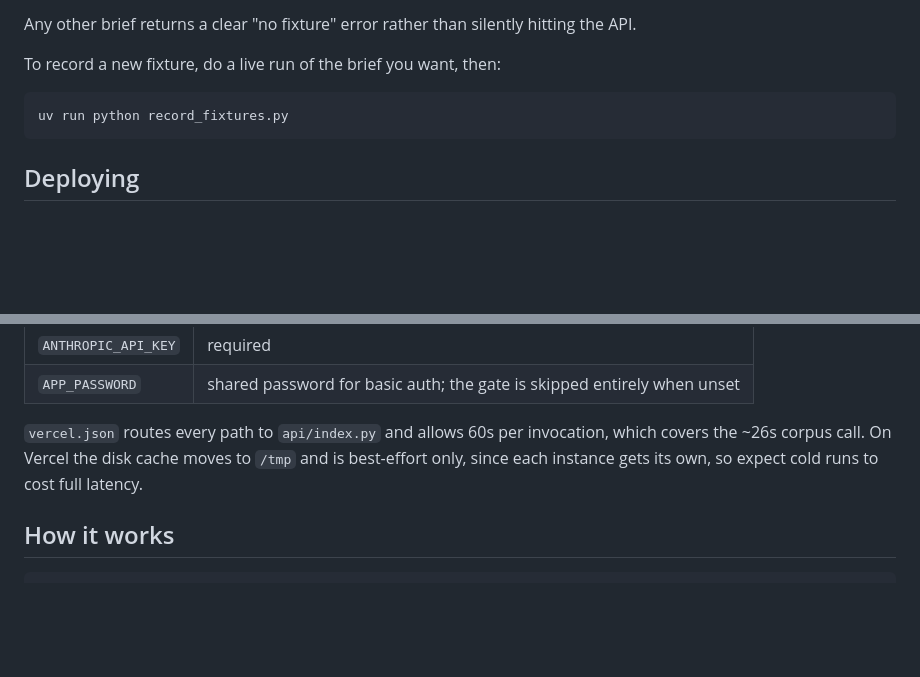
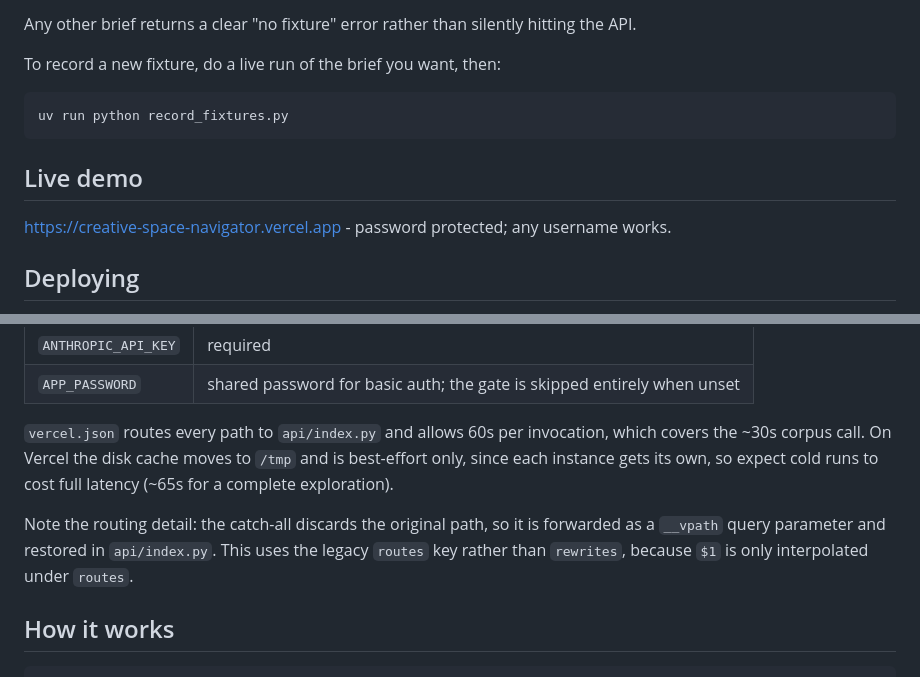
Before and after one commit to pradeep-m/creative-space-navigator, a Markdown page: README.md, 2 parts joined by grey strips. Drawn GitHub-style; blank space fills up the shorter version.

Commit message:
Document the live deployment
Co-authored-by: Cursor <cursoragent@cursor.com>

````diff
--- a/README.md
+++ b/README.md
@@ -47,6 +47,10 @@ To record a new fixture, do a live run of the brief you want, then:
 uv run python record_fixtures.py
 ```
 
+## Live demo
+
+https://creative-space-navigator.vercel.app - password protected; any username works.
+
 ## Deploying
 
 The app is stateless: the browser holds the run and posts the relevant slices back with
@@ -64,8 +68,13 @@ Set two environment variables on the deployment:
 | `APP_PASSWORD` | shared password for basic auth; the gate is skipped entirely when unset |
 
 `vercel.json` routes every path to `api/index.py` and allows 60s per invocation, which
-covers the ~26s corpus call. On Vercel the disk cache moves to `/tmp` and is best-effort
-only, since each instance gets its own, so expect cold runs to cost full latency.
+covers the ~30s corpus call. On Vercel the disk cache moves to `/tmp` and is best-effort
+only, since each instance gets its own, so expect cold runs to cost full latency (~65s
+for a complete exploration).
+
+Note the routing detail: the catch-all discards the original path, so it is forwarded as
+a `__vpath` query parameter and restored in `api/index.py`. This uses the legacy `routes`
+key rather than `rewrites`, because `$1` is only interpolated under `routes`.
 
 ## How it works
 
````
